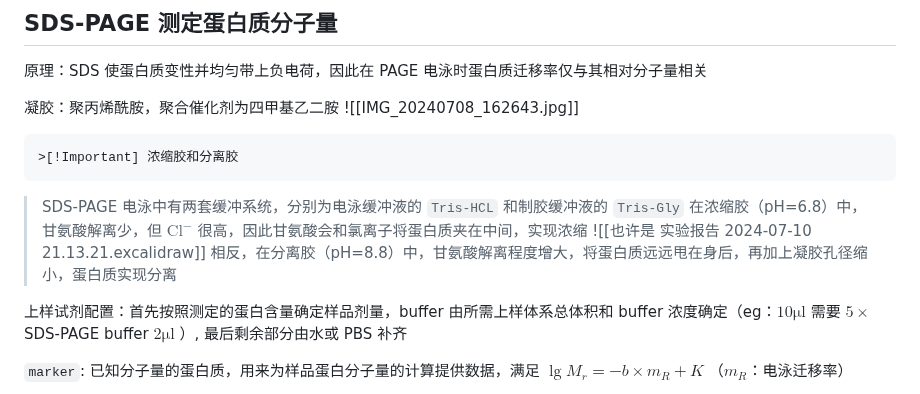
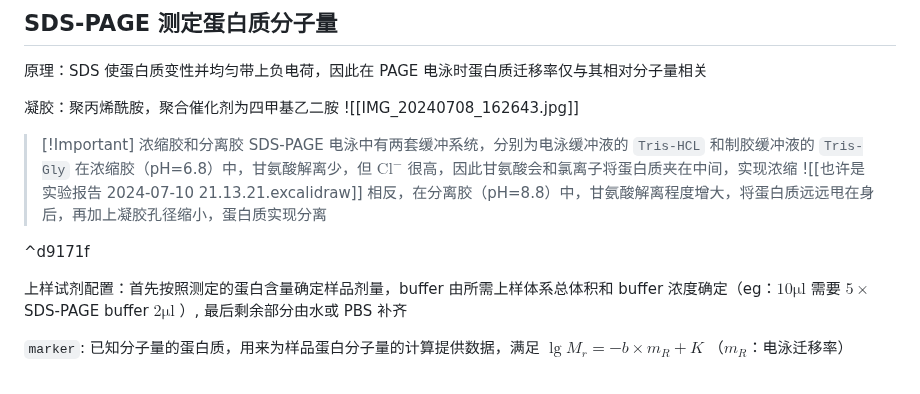
Before and after one commit to ChickenHu/notebook, a Markdown page: 也许是 实验报告.md, the part around the change. Drawn GitHub-style.

````diff
--- a/也许是 实验报告.md
+++ b/也许是 实验报告.md
@@ -81,13 +81,12 @@ BCA 法：具有一定还原性的蛋白将 $\mathrm{Cu}^{2+}$ 还原成 $\mathr
 
 凝胶：聚丙烯酰胺，聚合催化剂为四甲基乙二胺 ![[IMG_20240708_162643.jpg]]
 
-```
 >[!Important] 浓缩胶和分离胶
-```
-
 >SDS-PAGE 电泳中有两套缓冲系统，分别为电泳缓冲液的 `Tris-HCL` 和制胶缓冲液的 `Tris-Gly`
 > 在浓缩胶（pH=6.8）中，甘氨酸解离少，但 $\mathrm{Cl}^-$ 很高，因此甘氨酸会和氯离子将蛋白质夹在中间，实现浓缩 ![[也许是 实验报告 2024-07-10 21.13.21.excalidraw]]
 > 相反，在分离胶（pH=8.8）中，甘氨酸解离程度增大，将蛋白质远远甩在身后，再加上凝胶孔径缩小，蛋白质实现分离
+
+^d9171f
 
 上样试剂配置：首先按照测定的蛋白含量确定样品剂量，buffer 由所需上样体系总体积和 buffer 浓度确定（eg：$10 \mathrm{\mu l}$ 需要 $5\times$ SDS-PAGE buffer $2\mathrm{\mu l}$ ）, 最后剩余部分由水或 PBS 补齐
 
````
Also changed, not shown: temppppppp.md (added, +38 -0 lines), 生物技术.md (+39 -14 lines).
